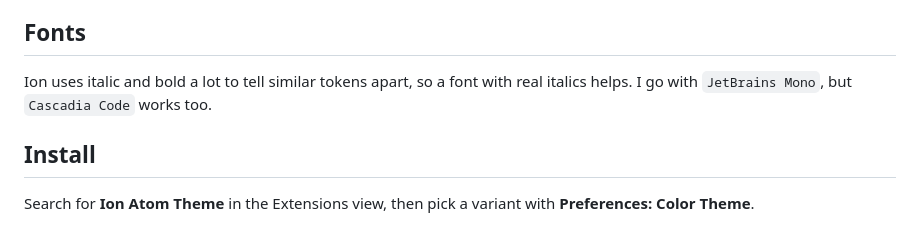
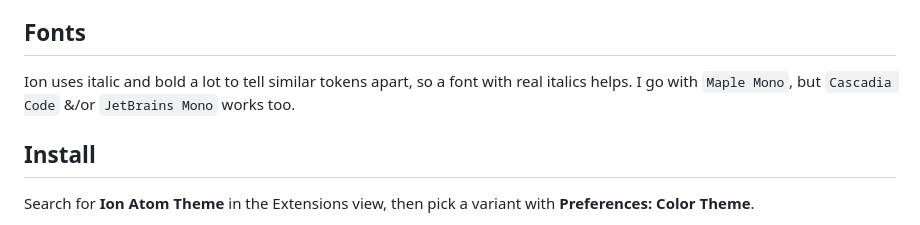
Before and after one commit to Saniee/Ion-Atom-Theme, a Markdown page: README.md, the part around the change. Drawn GitHub-style.

Commit message:
Change up the fonts section.

```diff
--- a/README.md
+++ b/README.md
@@ -76,7 +76,7 @@ These are listed next to the supported languages.
 
 ## Fonts
 
-Ion uses italic and bold a lot to tell similar tokens apart, so a font with real italics helps. I go with `JetBrains Mono`, but `Cascadia Code` works too.
+Ion uses italic and bold a lot to tell similar tokens apart, so a font with real italics helps. I go with `Maple Mono`, but `Cascadia Code` &/or `JetBrains Mono` works too.
 
 ## Install
 
```
